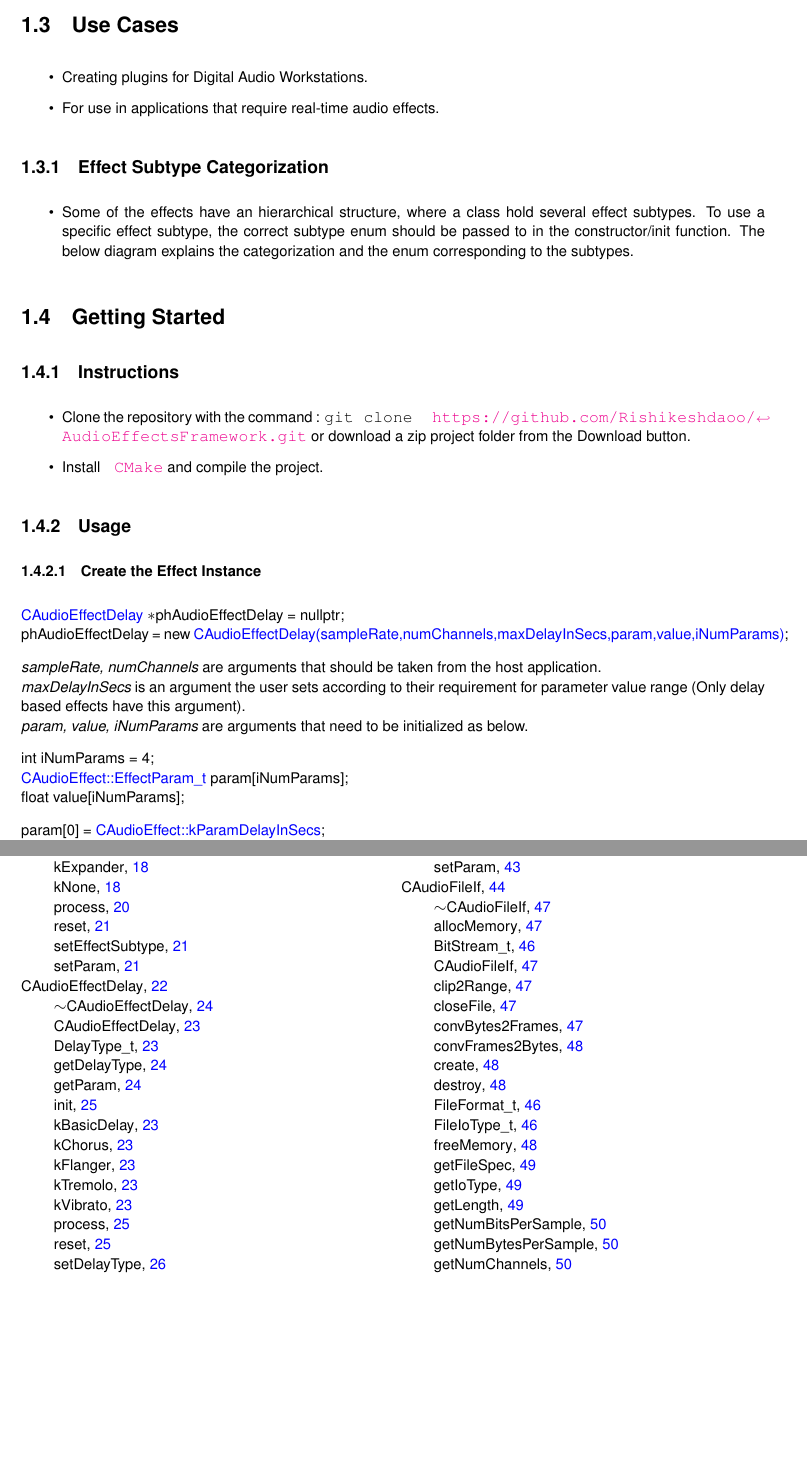
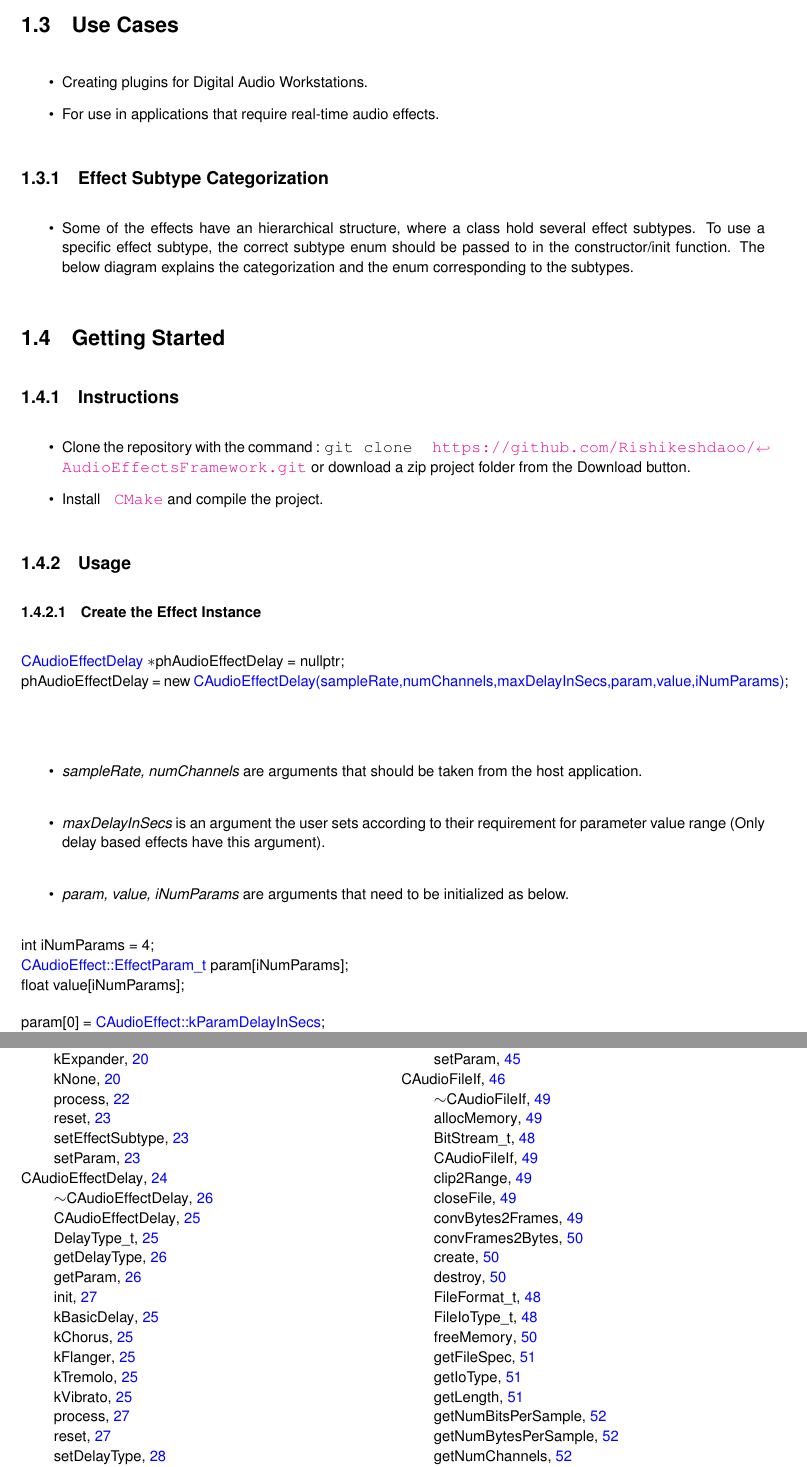
Before and after one commit to Rishikeshdaoo/AudioEffectsFramework, a LaTeX thesis (docs/latex/refman.tex, which reads docs/latex/md__r_e_a_d_m_e.tex): two parts of pages 14 and 134 of 139 before the commit and two parts of pages 14 and 136 of 141 after it, joined at a grey line, cut so that both start at the same text, the shorter picture padded with empty space. Compiled offline with pdfLaTeX.

Commit message:
changes to website layout

```diff
--- a/docs/latex/md__r_e_a_d_m_e.tex
+++ b/docs/latex/md__r_e_a_d_m_e.tex
@@ -36,11 +36,15 @@ This projects aims to provide an easy to use A\+PI for creating audio effects pr
 \end{DoxyItemize}\hypertarget{md__r_e_a_d_m_e_autotoc_md7}{}\doxysubsection{Usage}\label{md__r_e_a_d_m_e_autotoc_md7}
 \hypertarget{md__r_e_a_d_m_e_autotoc_md8}{}\doxysubsubsection{Create the Effect Instance}\label{md__r_e_a_d_m_e_autotoc_md8}
 \mbox{\hyperlink{class_c_audio_effect_delay}{C\+Audio\+Effect\+Delay}} $\ast$ph\+Audio\+Effect\+Delay = nullptr; ~\newline
- ph\+Audio\+Effect\+Delay = new \mbox{\hyperlink{class_c_audio_effect_delay}{C\+Audio\+Effect\+Delay(sample\+Rate,num\+Channels,max\+Delay\+In\+Secs,param,value,i\+Num\+Params)}};
+ ph\+Audio\+Effect\+Delay = new \mbox{\hyperlink{class_c_audio_effect_delay}{C\+Audio\+Effect\+Delay(sample\+Rate,num\+Channels,max\+Delay\+In\+Secs,param,value,i\+Num\+Params)}}; ~\newline
 
-{\itshape sample\+Rate, num\+Channels} are arguments that should be taken from the host application. ~\newline
- {\itshape  max\+Delay\+In\+Secs} is an argument the user sets according to their requirement for parameter value range (Only delay based effects have this argument). ~\newline
- {\itshape param, value, i\+Num\+Params} are arguments that need to be initialized as below.
+\begin{DoxyItemize}
+\item {\itshape sample\+Rate, num\+Channels} are arguments that should be taken from the host application. ~\newline
+
+\item {\itshape  max\+Delay\+In\+Secs} is an argument the user sets according to their requirement for parameter value range (Only delay based effects have this argument). ~\newline
+
+\item {\itshape param, value, i\+Num\+Params} are arguments that need to be initialized as below.
+\end{DoxyItemize}
 
 int i\+Num\+Params = 4; ~\newline
  \mbox{\hyperlink{class_c_audio_effect_a3ab96031f3a38c3d6b2e78f10b1e659e}{C\+Audio\+Effect\+::\+Effect\+Param\+\_\+t}} param\mbox{[}i\+Num\+Params\mbox{]}; ~\newline
```
Also changed, not shown: README.md, docs/latex/md__r_e_a_d_m_e.tex (6 more changed lines), 1 other file.
